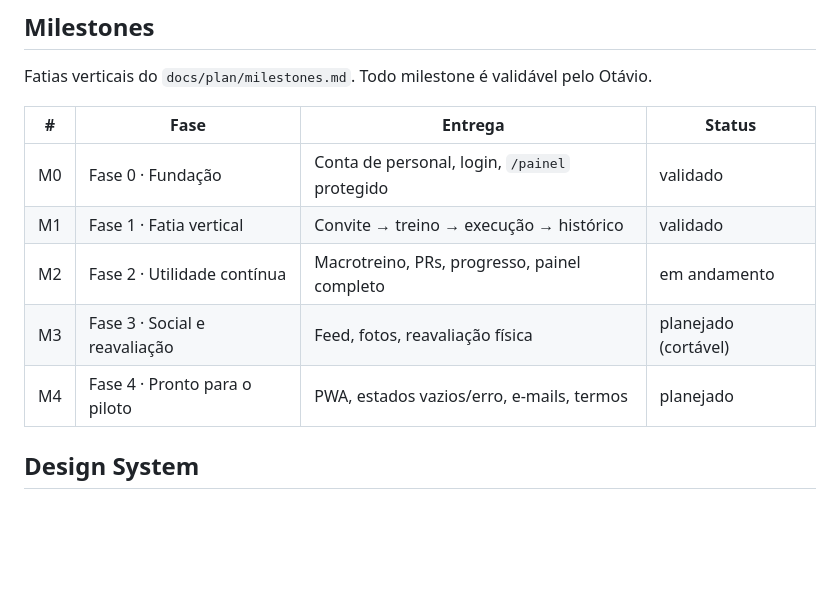
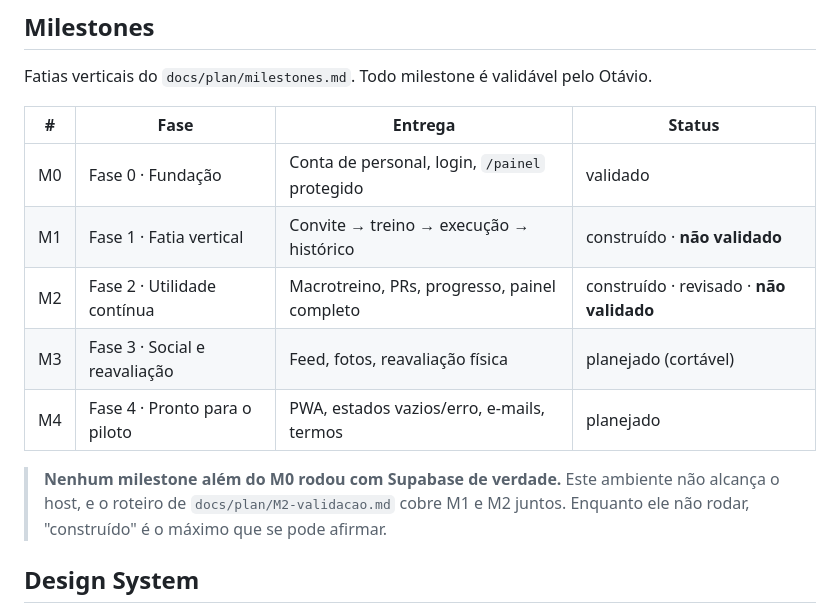
Before and after one commit to tatografa/tatografa, a Markdown page: CLAUDE.md, the part around the change. Drawn GitHub-style; blank space fills up the shorter version.

Commit message:
Corrige o status dos milestones nos dois documentos
O CLAUDE.md dizia que o M1 estava validado; o milestones.md dizia
'aguardando validacao do Otavio'. O segundo esta certo -- o roteiro do
M1 nunca rodou na maquina dele. Um documento de memoria que afirma
validacao que nao houve e pior que nao ter documento.

Co-Authored-By: Claude Opus 5 <noreply@anthropic.com>
Claude-Session: https://claude.ai/code/session_019DJMsUwMjGaHSoC1e4g2Ra

```diff
--- a/CLAUDE.md
+++ b/CLAUDE.md
@@ -59,10 +59,14 @@ Fatias verticais do `docs/plan/milestones.md`. Todo milestone é validável pelo
 | # | Fase | Entrega | Status |
 |---|---|---|---|
 | M0 | Fase 0 · Fundação | Conta de personal, login, `/painel` protegido | validado |
-| M1 | Fase 1 · Fatia vertical | Convite → treino → execução → histórico | validado |
-| M2 | Fase 2 · Utilidade contínua | Macrotreino, PRs, progresso, painel completo | em andamento |
+| M1 | Fase 1 · Fatia vertical | Convite → treino → execução → histórico | construído · **não validado** |
+| M2 | Fase 2 · Utilidade contínua | Macrotreino, PRs, progresso, painel completo | construído · revisado · **não validado** |
 | M3 | Fase 3 · Social e reavaliação | Feed, fotos, reavaliação física | planejado (cortável) |
 | M4 | Fase 4 · Pronto para o piloto | PWA, estados vazios/erro, e-mails, termos | planejado |
+
+> **Nenhum milestone além do M0 rodou com Supabase de verdade.** Este ambiente não
+> alcança o host, e o roteiro de `docs/plan/M2-validacao.md` cobre M1 e M2 juntos.
+> Enquanto ele não rodar, "construído" é o máximo que se pode afirmar.
 
 ## Design System
 
```
Also changed, not shown: docs/plan/milestones.md (+1 -1 lines).
